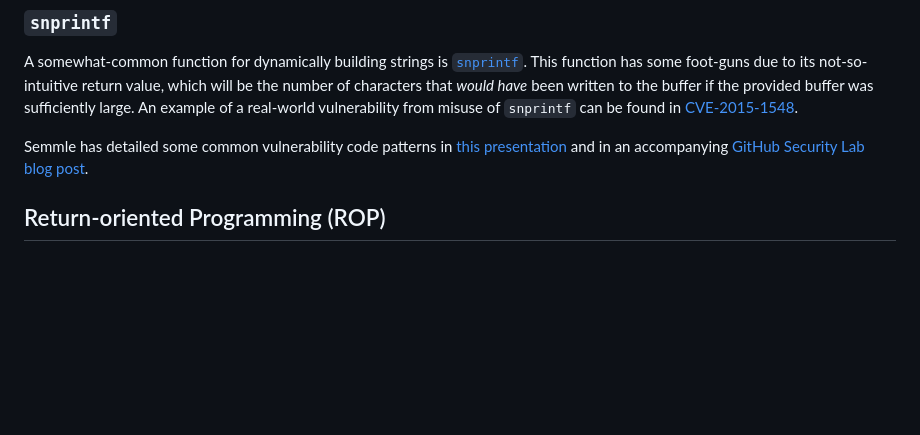
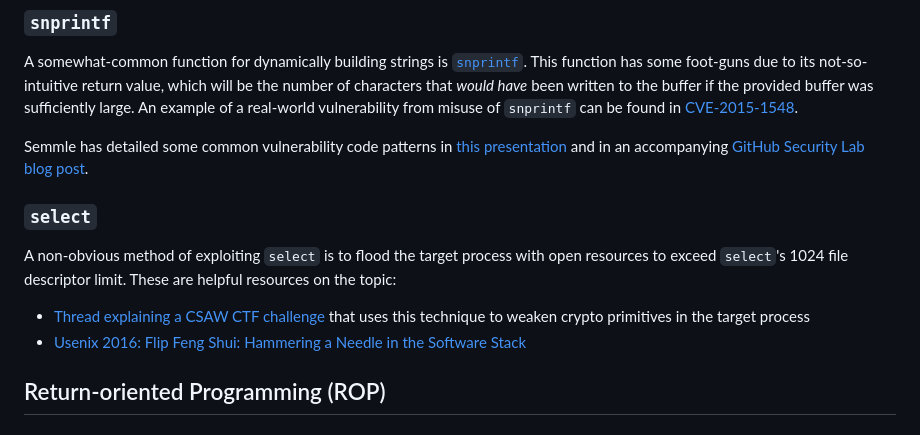
Before and after one commit to welchbj/ctf, a Markdown page: docs/binary-exploitation.md, the part around the change. GitHub-like rendering; blank space fills up the shorter version.

Commit message:
Add links related to select() fd flooding exploitation

```diff
--- a/docs/binary-exploitation.md
+++ b/docs/binary-exploitation.md
@@ -140,6 +140,13 @@ Some challenges that may be a useful reference include:
 A somewhat-common function for dynamically building strings is [`snprintf`](https://www.cplusplus.com/reference/cstdio/snprintf/). This function has some foot-guns due to its not-so-intuitive return value, which will be the number of characters that *would have* been written to the buffer if the provided buffer was sufficiently large. An example of a real-world vulnerability from misuse of `snprintf` can be found in [CVE-2015-1548](https://web.archive.org/web/20150127035406/http://itinsight.hu/en/posts/articles/2015-01-23-mini-httpd/).
 
 Semmle has detailed some common vulnerability code patterns in [this presentation](https://help.semmle.com/QL/ql-training/cpp/snprintf.html#1) and in an accompanying [GitHub Security Lab blog post](https://securitylab.github.com/research/librelp-buffer-overflow-cve-2018-1000140/).
+
+### `select`
+
+A non-obvious method of exploiting `select` is to flood the target process with open resources to exceed `select`'s 1024 file descriptor limit. These are helpful resources on the topic:
+
+* [Thread explaining a CSAW CTF challenge](https://threadreaderapp.com/thread/1723398619313603068.html) that uses this technique to weaken crypto primitives in the target process
+* [Usenix 2016: Flip Feng Shui: Hammering a Needle in the Software Stack](https://www.usenix.org/conference/usenixsecurity16/technical-sessions/presentation/razavi)
 
 ## Return-oriented Programming (ROP)
 
```
